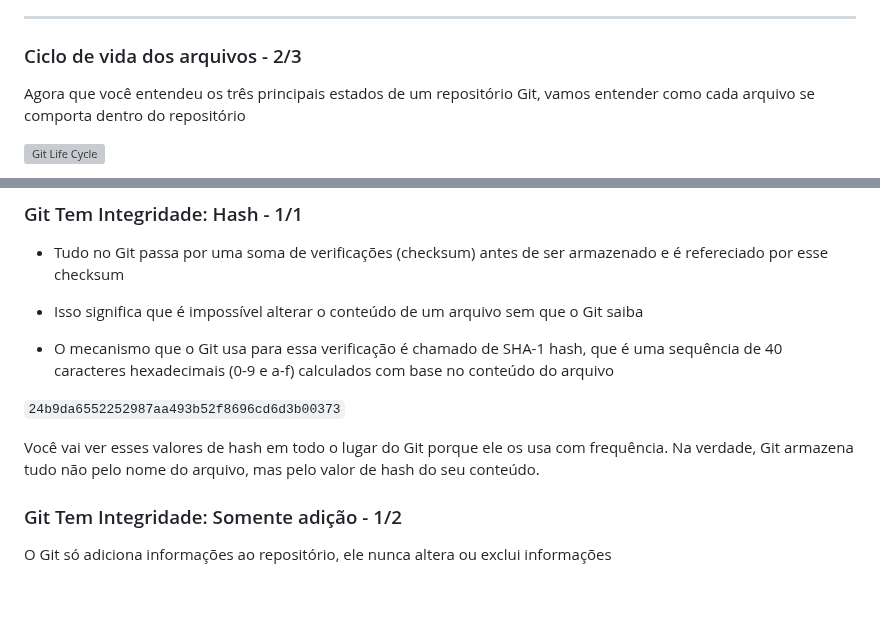
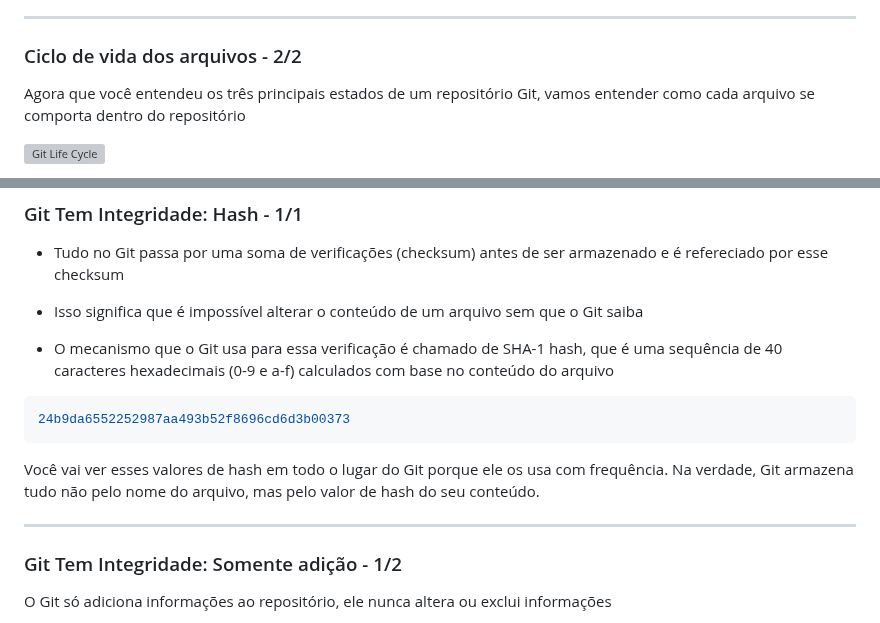
Before and after one commit to gelos-icmc/workshop-git-2023, a Markdown page: src/aula1.md, 2 parts joined by grey strips. Rendered like a GitHub page; blank space fills up the shorter version; grey boxes are pictures that could not be loaded.

````diff
--- a/src/aula1.md
+++ b/src/aula1.md
@@ -65,7 +108,7 @@ O fluxo de trabalho básico do Git é algo assim:
 
 ---
 
-### Ciclo de vida dos arquivos - 2/3
+### Ciclo de vida dos arquivos - 2/2
 
 Agora que você entendeu os três principais estados de um repositório Git, vamos entender como cada arquivo se comporta dentro do repositório
 
@@ -277,9 +320,13 @@ Se você quiser ver o histórico de commits de uma forma mais resumida você pod
 
 - O mecanismo que o Git usa para essa verificação é chamado de SHA-1 hash, que é uma sequência de 40 caracteres hexadecimais (0-9 e a-f) calculados com base no conteúdo do arquivo
 
-`24b9da6552252987aa493b52f8696cd6d3b00373`
+```bash
+24b9da6552252987aa493b52f8696cd6d3b00373
+```
 
 Você vai ver esses valores de hash em todo o lugar do Git porque ele os usa com frequência. Na verdade, Git armazena tudo não pelo nome do arquivo, mas pelo valor de hash do seu conteúdo.
+
+---
 
 ### Git Tem Integridade: Somente adição - 1/2
 
````
Also changed, not shown: other parts of src/aula1.md (+49 -4 lines).
